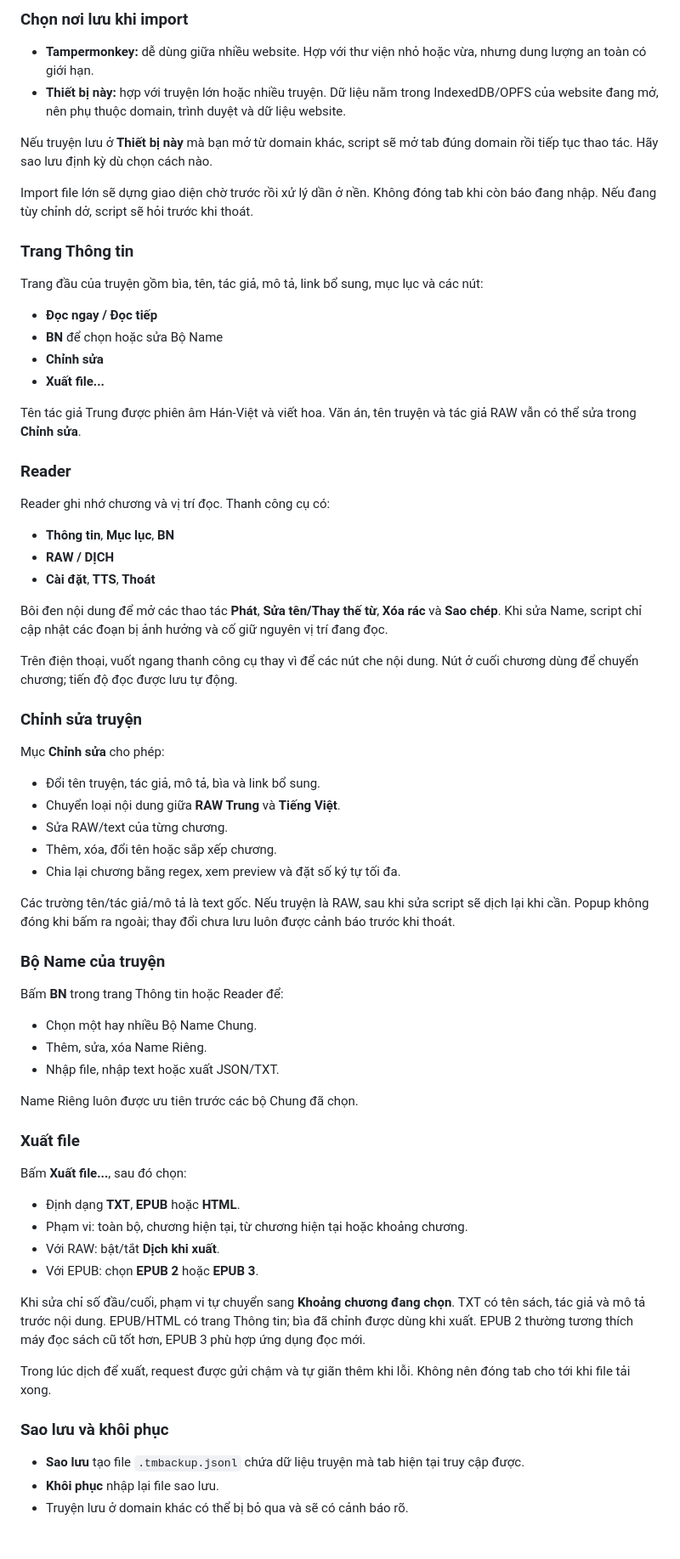
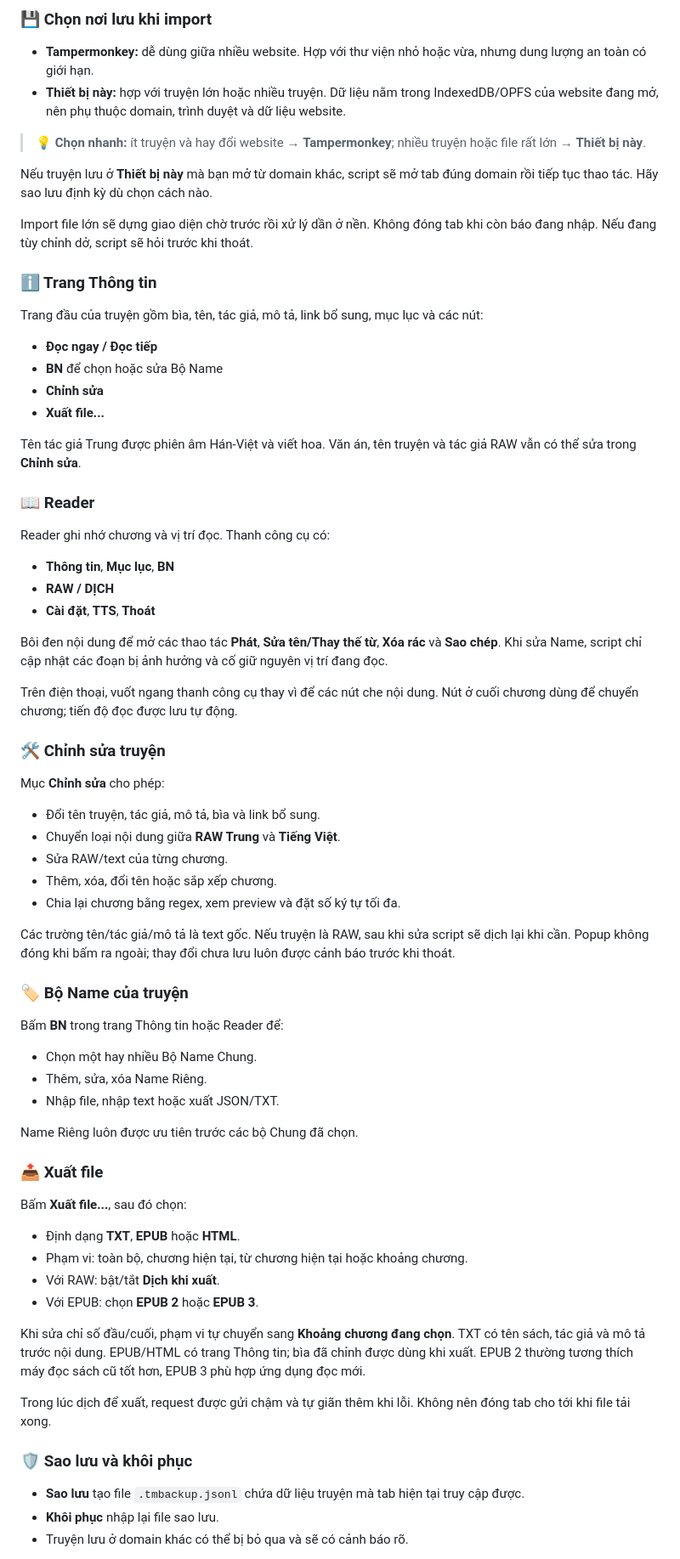
Before and after one commit to BaoBao666888/Novel-Downloader5, a Markdown page: TM_TRANSLATE_GUIDE.md, the part around one of its changes. Shown at 85% size. GitHub-like rendering; blank space fills up the shorter version.

```diff
--- a/TM_TRANSLATE_GUIDE.md
+++ b/TM_TRANSLATE_GUIDE.md
@@ -71,14 +73,16 @@ Name đang áp dụng cũng được dùng cho tên truyện, tác giả, mô t
 
-### Chọn nơi lưu khi import
+### 💾 Chọn nơi lưu khi import
 
 - **Tampermonkey:** dễ dùng giữa nhiều website. Hợp với thư viện nhỏ hoặc vừa, nhưng dung lượng an toàn có giới hạn.
 - **Thiết bị này:** hợp với truyện lớn hoặc nhiều truyện. Dữ liệu nằm trong IndexedDB/OPFS của website đang mở, nên phụ thuộc domain, trình duyệt và dữ liệu website.
+
+> 💡 **Chọn nhanh:** ít truyện và hay đổi website → **Tampermonkey**; nhiều truyện hoặc file rất lớn → **Thiết bị này**.
 
 Nếu truyện lưu ở **Thiết bị này** mà bạn mở từ domain khác, script sẽ mở tab đúng domain rồi tiếp tục thao tác. Hãy sao lưu định kỳ dù chọn cách nào.
 
 Import file lớn sẽ dựng giao diện chờ trước rồi xử lý dần ở nền. Không đóng tab khi còn báo đang nhập. Nếu đang tùy chỉnh dở, script sẽ hỏi trước khi thoát.
 
-### Trang Thông tin
+### ℹ️ Trang Thông tin
 
 Trang đầu của truyện gồm bìa, tên, tác giả, mô tả, link bổ sung, mục lục và các nút:
 
@@ -89,7 +93,7 @@ Trang đầu của truyện gồm bìa, tên, tác giả, mô tả, link bổ su
 
 Tên tác giả Trung được phiên âm Hán-Việt và viết hoa. Văn án, tên truyện và tác giả RAW vẫn có thể sửa trong **Chỉnh sửa**.
 
-### Reader
+### 📖 Reader
 
 Reader ghi nhớ chương và vị trí đọc. Thanh công cụ có:
 
@@ -101,7 +105,7 @@ Bôi đen nội dung để mở các thao tác **Phát**, **Sửa tên/Thay th
 
 Trên điện thoại, vuốt ngang thanh công cụ thay vì để các nút che nội dung. Nút ở cuối chương dùng để chuyển chương; tiến độ đọc được lưu tự động.
 
-### Chỉnh sửa truyện
+### 🛠️ Chỉnh sửa truyện
 
 Mục **Chỉnh sửa** cho phép:
 
@@ -113,7 +117,7 @@ Mục **Chỉnh sửa** cho phép:
 
 Các trường tên/tác giả/mô tả là text gốc. Nếu truyện là RAW, sau khi sửa script sẽ dịch lại khi cần. Popup không đóng khi bấm ra ngoài; thay đổi chưa lưu luôn được cảnh báo trước khi thoát.
 
-### Bộ Name của truyện
+### 🏷️ Bộ Name của truyện
 
 Bấm **BN** trong trang Thông tin hoặc Reader để:
 
@@ -123,7 +127,7 @@ Bấm **BN** trong trang Thông tin hoặc Reader để:
 
 Name Riêng luôn được ưu tiên trước các bộ Chung đã chọn.
 
-### Xuất file
+### 📤 Xuất file
 
 Bấm **Xuất file...**, sau đó chọn:
 
@@ -136,7 +140,7 @@ Khi sửa chỉ số đầu/cuối, phạm vi tự chuyển sang **Khoảng chư
 
 Trong lúc dịch để xuất, request được gửi chậm và tự giãn thêm khi lỗi. Không nên đóng tab cho tới khi file tải xong.
 
-### Sao lưu và khôi phục
+### 🛡️ Sao lưu và khôi phục
 
 - **Sao lưu** tạo file `.tmbackup.jsonl` chứa dữ liệu truyện mà tab hiện tại truy cập được.
 - **Khôi phục** nhập lại file sao lưu.
```
Also changed, not shown: other parts of TM_TRANSLATE_GUIDE.md (+36 -34 lines).
